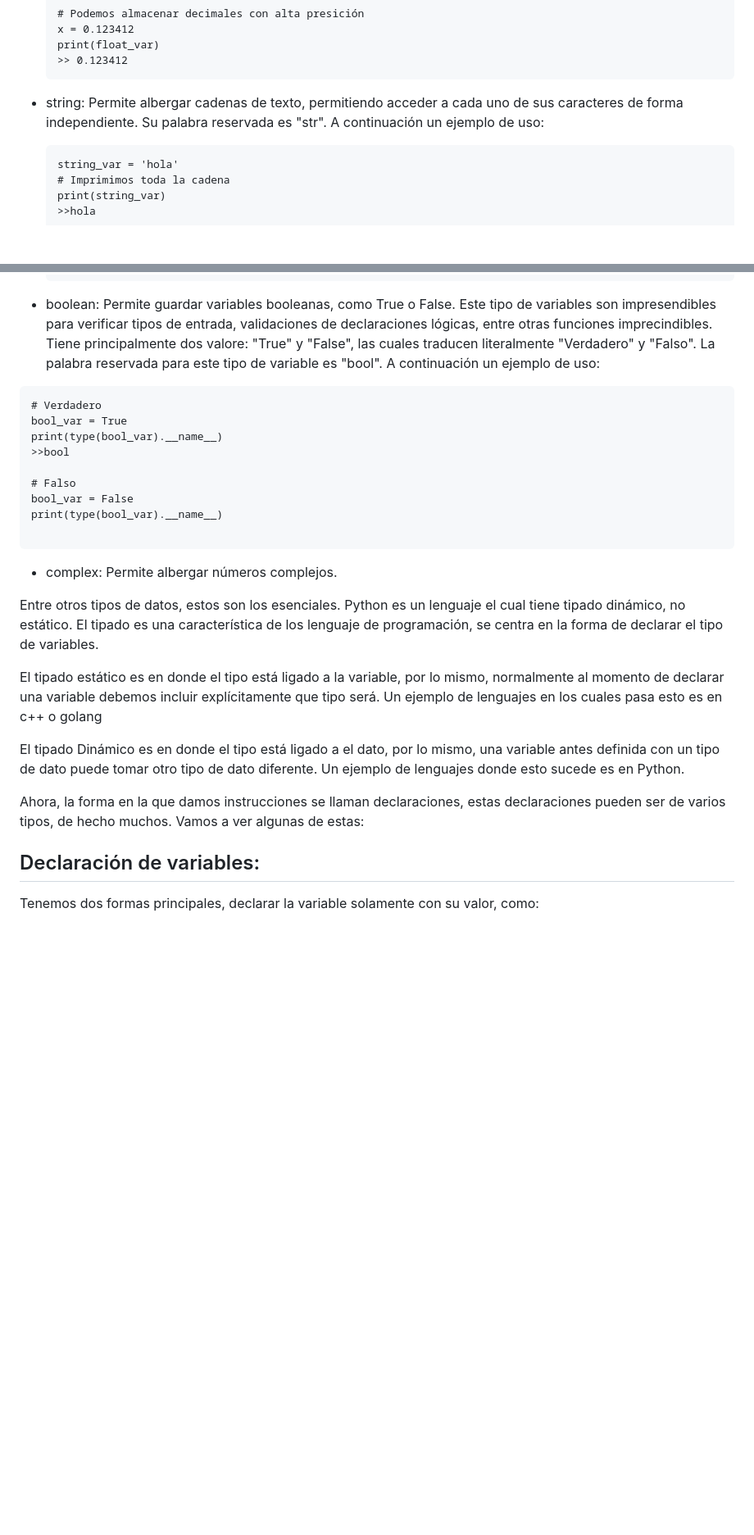
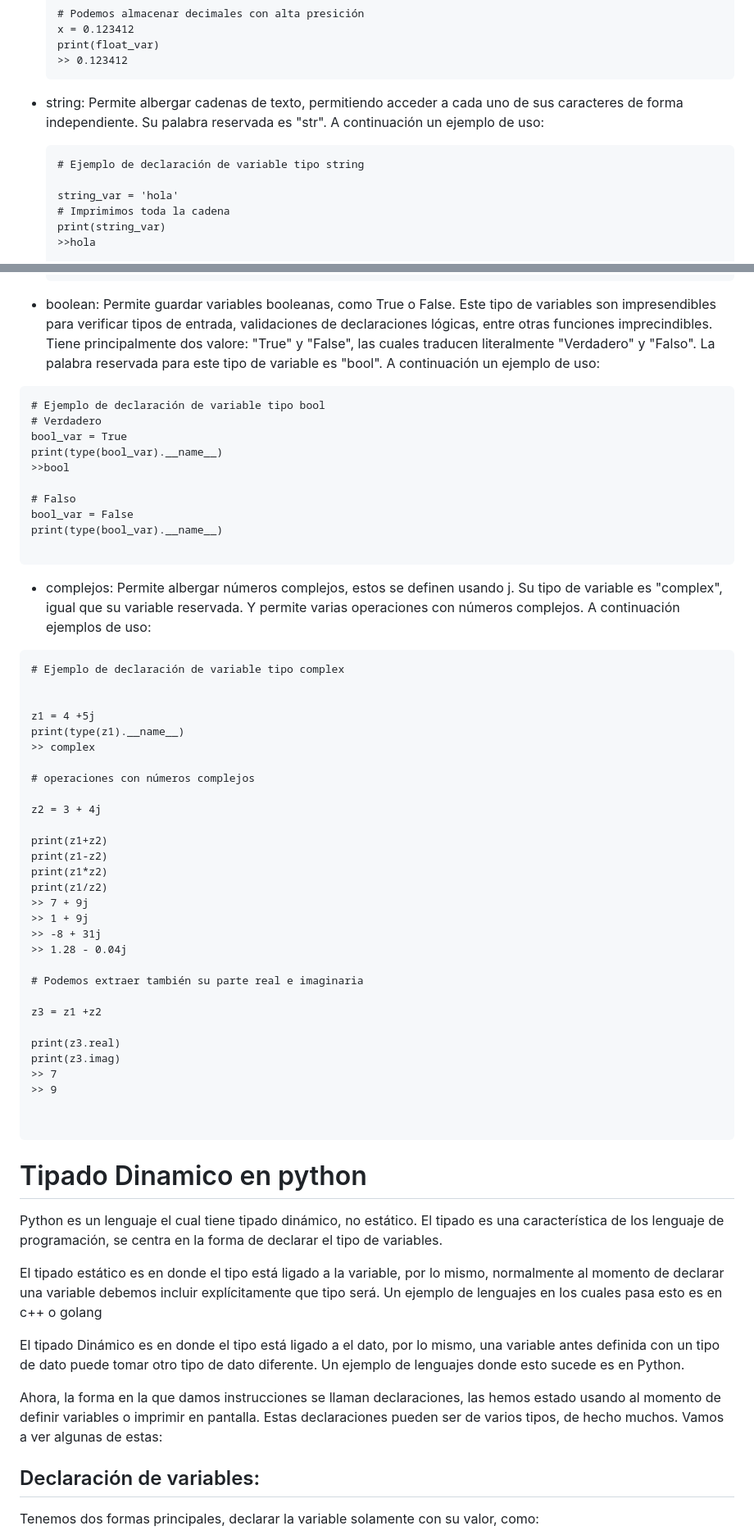
Before and after one commit to anidroid1184/BACKEND_ROADMAP, a Markdown page: python/Conceptos básicos Python.md, 2 parts joined by grey strips. Shown at 82% size. GitHub-like rendering; blank space fills up the shorter version.

Commit message:
Update Conceptos básicos Python.md
Organización de presentación de la informacion

````diff
--- a/python/Conceptos básicos Python.md
+++ b/python/Conceptos básicos Python.md
@@ -64,6 +73,8 @@ Pero, ¿Qué otros tipos de variables hay?. Hemos visto dos tipos "int"(enteros)
 
 - string: Permite albergar cadenas de texto, permitiendo acceder a cada uno de sus caracteres de forma independiente. Su palabra reservada es "str". A continuación un ejemplo de uso:
   ```
+  # Ejemplo de declaración de variable tipo string
+
   string_var = 'hola'
   # Imprimimos toda la cadena
   print(string_var)
@@ -80,6 +91,7 @@ Pero, ¿Qué otros tipos de variables hay?. Hemos visto dos tipos "int"(enteros)
 
 - boolean: Permite guardar variables booleanas, como True o False. Este tipo de variables son impresendibles para  verificar tipos de entrada, validaciones de declaraciones lógicas, entre otras funciones imprecindibles. Tiene principalmente dos valore: "True" y "False", las cuales traducen literalmente "Verdadero" y "Falso". La palabra reservada para este tipo de variable es "bool". A continuación un ejemplo de uso:
 ```
+# Ejemplo de declaración de variable tipo bool
 # Verdadero
 bool_var = True
 print(type(bool_var).__name__)
@@ -94,24 +106,50 @@ print(type(bool_var).__name__)
 
 
 
-- complex: Permite albergar números complejos.
+- complejos: Permite albergar números complejos, estos se definen usando j. Su tipo de variable es "complex", igual que su variable reservada. Y permite varias operaciones con números complejos. A continuación ejemplos de uso:
+
+```
+# Ejemplo de declaración de variable tipo complex
 
 
+z1 = 4 +5j
+print(type(z1).__name__)
+>> complex
+
+# operaciones con números complejos
+
+z2 = 3 + 4j
+
+print(z1+z2)
+print(z1-z2)
+print(z1*z2)
+print(z1/z2)
+>> 7 + 9j
+>> 1 + 9j
+>> -8 + 31j
+>> 1.28 - 0.04j
+
+# Podemos extraer también su parte real e imaginaria
+
+z3 = z1 +z2
+
+print(z3.real)
+print(z3.imag)
+>> 7
+>> 9
 
 
+```
 
-Entre otros tipos de datos, estos son los esenciales. Python es un lenguaje el cual tiene tipado dinámico, no estático.
-El tipado es una característica de los lenguaje de programación, se centra en la forma de declarar el tipo de variables.
+# Tipado Dinamico en python
 
-El tipado estático es en donde el tipo está ligado a la variable, por lo mismo, normalmente al momento de declarar una variable debemos incluir explícitamente que tipo será.
-Un ejemplo de lenguajes en los cuales pasa esto es en c++ o golang
+Python es un lenguaje el cual tiene tipado dinámico, no estático. El tipado es una característica de los lenguaje de programación, se centra en la forma de declarar el tipo de variables.
 
-El tipado Dinámico es en donde el tipo está ligado a el dato, por lo mismo, una variable antes definida con un tipo de dato puede tomar otro tipo de dato diferente.
-Un ejemplo de lenguajes donde esto sucede es en Python.
+El tipado estático es en donde el tipo está ligado a la variable, por lo mismo, normalmente al momento de declarar una variable debemos incluir explícitamente que tipo será. Un ejemplo de lenguajes en los cuales pasa esto es en c++ o golang
 
-Ahora, la forma en la que damos instrucciones se llaman declaraciones, estas declaraciones pueden ser de varios tipos, de hecho muchos. Vamos a ver algunas de estas:
+El tipado Dinámico es en donde el tipo está ligado a el dato, por lo mismo, una variable antes definida con un tipo de dato puede tomar otro tipo de dato diferente. Un ejemplo de lenguajes donde esto sucede es en Python.
 
-
+Ahora, la forma en la que damos instrucciones se llaman declaraciones, las hemos estado usando al momento de definir variables o imprimir en pantalla. Estas declaraciones pueden ser de varios tipos, de hecho muchos. Vamos a ver algunas de estas:
 
 ##  Declaración de variables:
 
````
Also changed, not shown: other parts of python/Conceptos básicos Python.md (+10 -1 lines).
